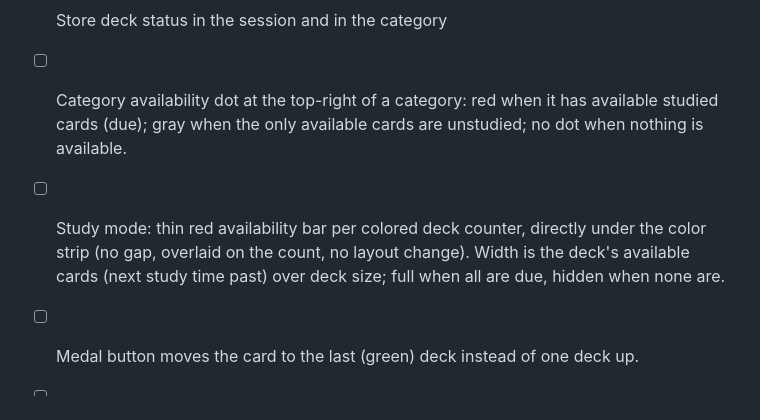
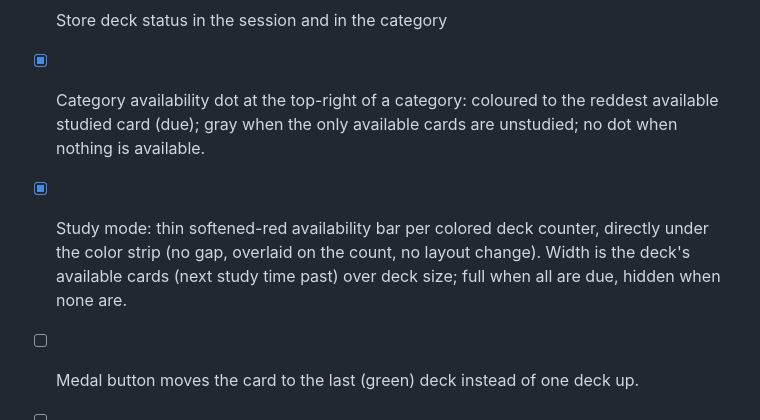
Before and after one commit to ybart/srs-flashcards, a Markdown page: docs/ROADMAP.md, the part around the change. Drawn GitHub-style.

Commit message:
docs: Mark availability dot and deck bars as done
- Dot is coloured to the reddest available card, gray for unstudied-only
- Study-mode deck bars use a softened red

```diff
--- a/docs/ROADMAP.md
+++ b/docs/ROADMAP.md
@@ -101,13 +101,13 @@
 - [ ] Make question font smaller when more than 4 chars
 - [ ] Add links to related cards with a back button (or maybe using a modal UI).
 - [ ] Store deck status in the session and in the category
-- [ ] Category availability dot at the top-right of a category: red when it has available
-      studied cards (due); gray when the only available cards are unstudied; no dot when
-      nothing is available.
-- [ ] Study mode: thin red availability bar per colored deck counter, directly under the
-      color strip (no gap, overlaid on the count, no layout change). Width is the deck's
-      available cards (next study time past) over deck size; full when all are due, hidden
-      when none are.
+- [x] Category availability dot at the top-right of a category: coloured to the reddest
+      available studied card (due); gray when the only available cards are unstudied; no dot
+      when nothing is available.
+- [x] Study mode: thin softened-red availability bar per colored deck counter, directly
+      under the color strip (no gap, overlaid on the count, no layout change). Width is the
+      deck's available cards (next study time past) over deck size; full when all are due,
+      hidden when none are.
 - [ ] Medal button moves the card to the last (green) deck instead of one deck up.
 - [ ] Block entering study mode for a category with no available cards.
         1. The "insert cards of wrong color" finish screen (studying ahead of schedule) is a
```
